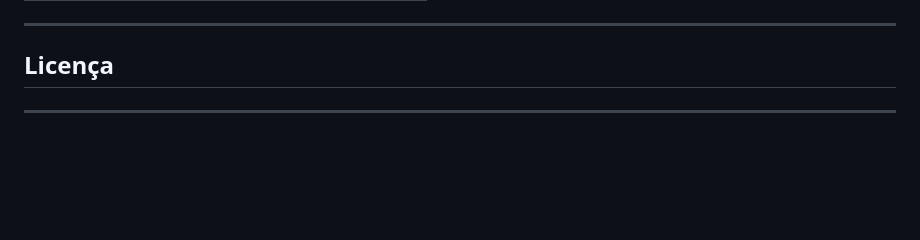
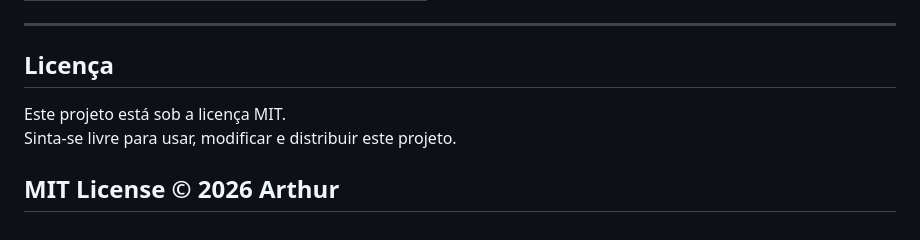
Before and after one commit to ArthurHenrique-eng/LUMORA-APP, a Markdown page: README.md, the part around the change. GitHub-like rendering; blank space fills up the shorter version.

Commit message:
Inclusão de licença MIT
Adicionados informações da licença MIT ao README

```diff
--- a/README.md
+++ b/README.md
@@ -441,4 +441,9 @@ lumora/
 
 ---
 ## Licença
+
+Este projeto está sob a licença MIT.
+Sinta-se livre para usar, modificar e distribuir este projeto.
+
+MIT License © 2026 Arthur
 ---
```
